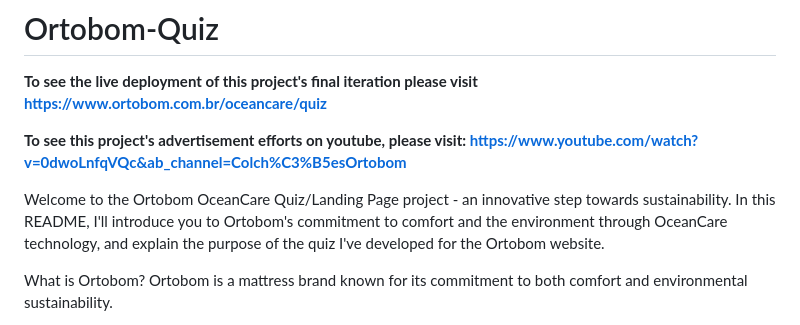
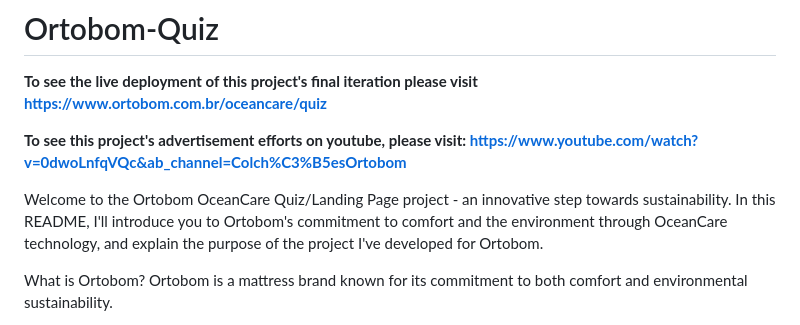
Before and after one commit to GriDaniel/Ortobom-Quiz, a Markdown page: README.md, the part around the change. Rendered like a GitHub page.

```diff
--- a/README.md
+++ b/README.md
@@ -3,7 +3,7 @@
 
 **To see this project's advertisement efforts on youtube, please visit: https://www.youtube.com/watch?v=0dwoLnfqVQc&ab_channel=Colch%C3%B5esOrtobom**
 
-Welcome to the Ortobom OceanCare Quiz/Landing Page project - an innovative step towards sustainability. In this README, I'll introduce you to Ortobom's commitment to comfort and the environment through OceanCare technology, and explain the purpose of the quiz I've developed for the Ortobom website.
+Welcome to the Ortobom OceanCare Quiz/Landing Page project - an innovative step towards sustainability. In this README, I'll introduce you to Ortobom's commitment to comfort and the environment through OceanCare technology, and explain the purpose of the project I've developed for Ortobom.
 
 What is Ortobom?
 Ortobom is a mattress brand known for its commitment to both comfort and environmental sustainability.
```
